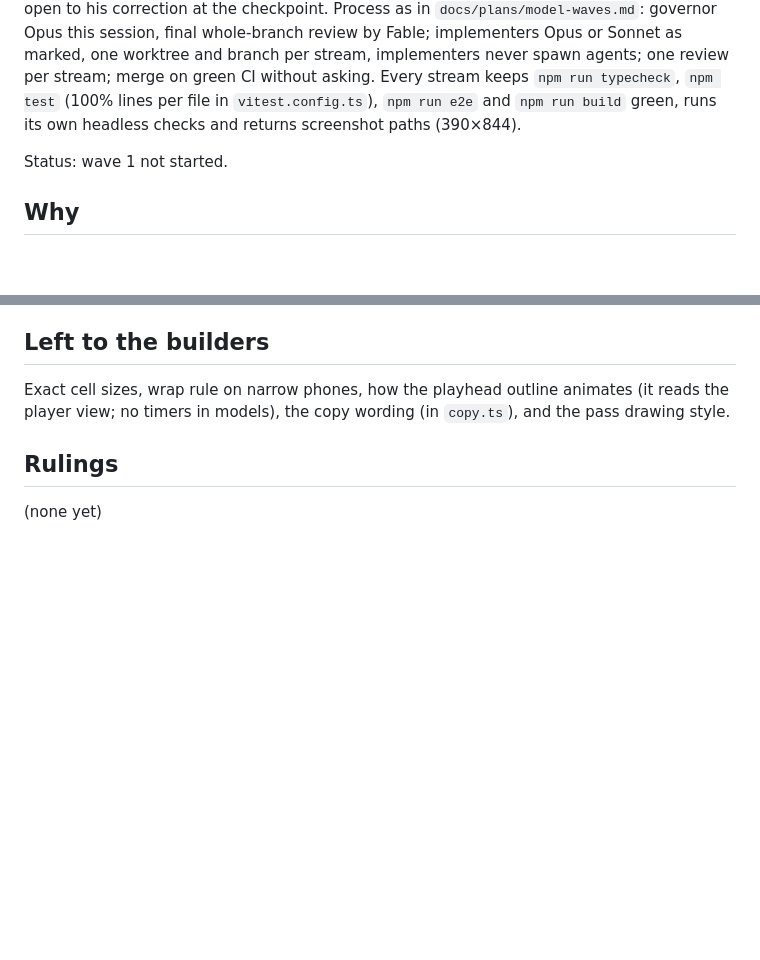
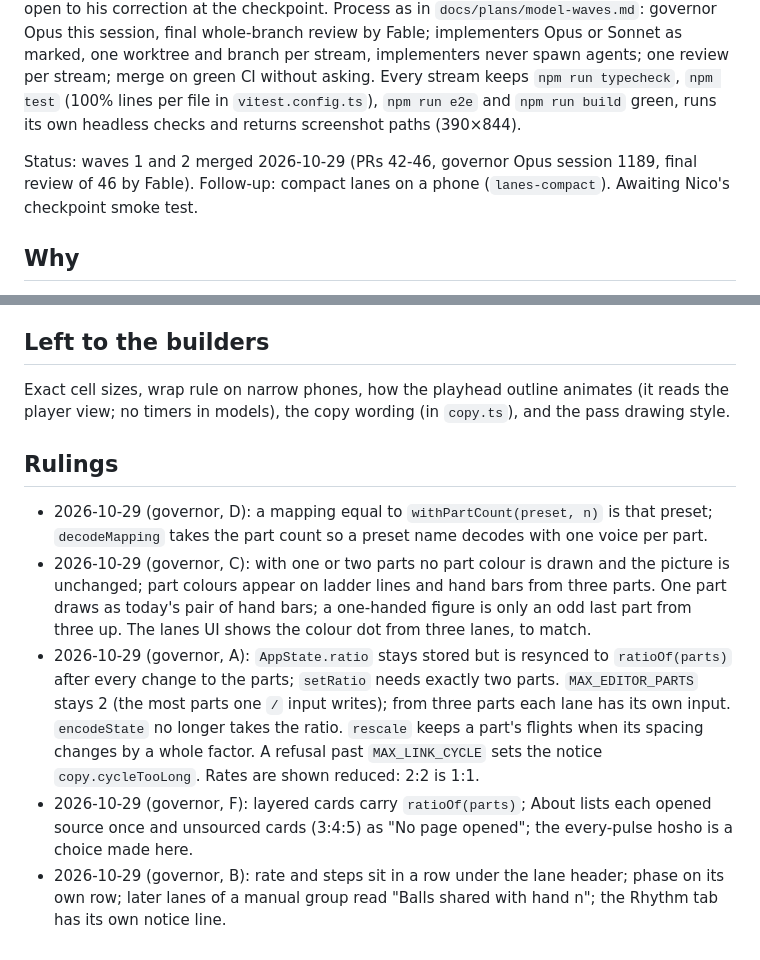
Before and after one commit to nicolovejoy/anomatom, a Markdown page: docs/plans/lanes.md, 2 parts joined by grey strips. Rendered like a GitHub page; blank space fills up the shorter version.

Commit message:
Lanes plan: status and rulings
Co-Authored-By: Claude Opus 5.5 <noreply@anthropic.com>

```diff
--- a/docs/plans/lanes.md
+++ b/docs/plans/lanes.md
@@ -2,7 +2,7 @@
 
 Implements design §12 of `docs/plans/model-rethink.md` (the mixer hint). Nico, 2026-10-29: "rethink the UX on the Rhythm section and allow layering polyrhythms"; he skipped the design questions ("just go, sdd, far as you can"), so every choice below is the governor's call, open to his correction at the checkpoint. Process as in `docs/plans/model-waves.md`: governor Opus this session, final whole-branch review by Fable; implementers Opus or Sonnet as marked, one worktree and branch per stream, implementers never spawn agents; one review per stream; merge on green CI without asking. Every stream keeps `npm run typecheck`, `npm test` (100% lines per file in `vitest.config.ts`), `npm run e2e` and `npm run build` green, runs its own headless checks and returns screenshot paths (390×844).
 
-Status: wave 1 not started.
+Status: waves 1 and 2 merged 2026-10-29 (PRs 42-46, governor Opus session 1189, final review of 46 by Fable). Follow-up: compact lanes on a phone (`lanes-compact`). Awaiting Nico's checkpoint smoke test.
 
 ## Why
 
@@ -87,4 +87,8 @@ Exact cell sizes, wrap rule on narrow phones, how the playhead outline animates
 
 ## Rulings
 
-(none yet)
+- 2026-10-29 (governor, D): a mapping equal to `withPartCount(preset, n)` is that preset; `decodeMapping` takes the part count so a preset name decodes with one voice per part.
+- 2026-10-29 (governor, C): with one or two parts no part colour is drawn and the picture is unchanged; part colours appear on ladder lines and hand bars from three parts. One part draws as today's pair of hand bars; a one-handed figure is only an odd last part from three up. The lanes UI shows the colour dot from three lanes, to match.
+- 2026-10-29 (governor, A): `AppState.ratio` stays stored but is resynced to `ratioOf(parts)` after every change to the parts; `setRatio` needs exactly two parts. `MAX_EDITOR_PARTS` stays 2 (the most parts one `/` input writes); from three parts each lane has its own input. `encodeState` no longer takes the ratio. `rescale` keeps a part's flights when its spacing changes by a whole factor. A refusal past `MAX_LINK_CYCLE` sets the notice `copy.cycleTooLong`. Rates are shown reduced: 2:2 is 1:1.
+- 2026-10-29 (governor, F): layered cards carry `ratioOf(parts)`; About lists each opened source once and unsourced cards (3:4:5) as "No page opened"; the every-pulse hosho is a choice made here.
+- 2026-10-29 (governor, B): rate and steps sit in a row under the lane header; phase on its own row; later lanes of a manual group read "Balls shared with hand n"; the Rhythm tab has its own notice line.
```
